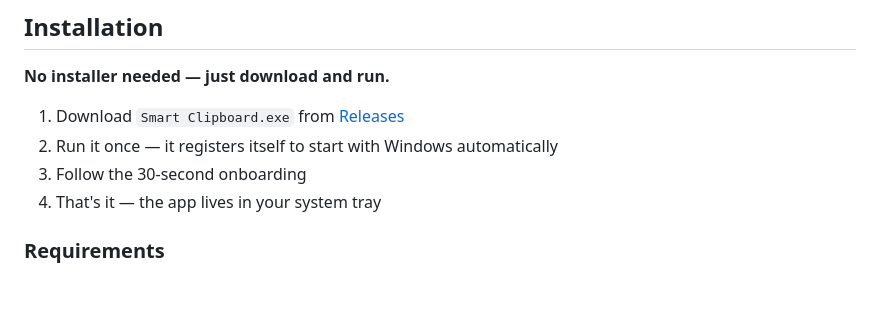
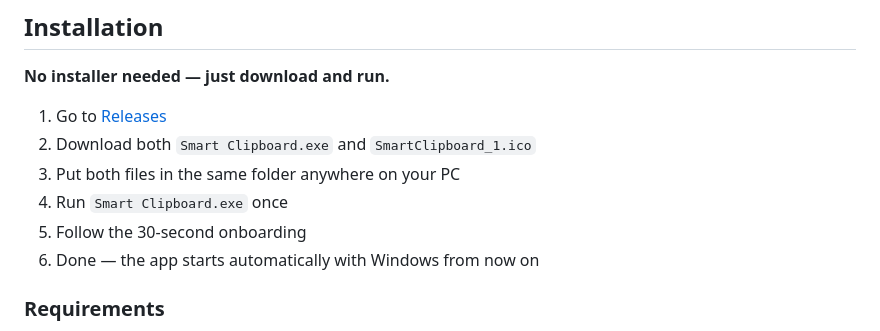
Before and after one commit to ezeiq7/Smart-Clipboard, a Markdown page: README.md, the part around the change. Drawn GitHub-style; blank space fills up the shorter version.

Commit message:
Add ico file

```diff
--- a/README.md
+++ b/README.md
@@ -63,11 +63,12 @@ complex, too ugly, or charged too much.
 
 **No installer needed — just download and run.**
 
-1. Download `Smart Clipboard.exe` from
-   [Releases](https://github.com/ezeiq7/smart-clipboard/releases/latest)
-2. Run it once — it registers itself to start with Windows automatically
-3. Follow the 30-second onboarding
-4. That's it — the app lives in your system tray
+1. Go to [Releases](https://github.com/ezeiq7/smart-clipboard/releases/latest)
+2. Download both `Smart Clipboard.exe` and `SmartClipboard_1.ico`
+3. Put both files in the same folder anywhere on your PC
+4. Run `Smart Clipboard.exe` once
+5. Follow the 30-second onboarding
+6. Done — the app starts automatically with Windows from now on
 
 ### Requirements
 - Windows 10 or Windows 11
```
Also changed, not shown: data/images/img_20260404_031847_166778.png (added), data/images/img_20260404_031849_042566.png (added), 6 other files.
